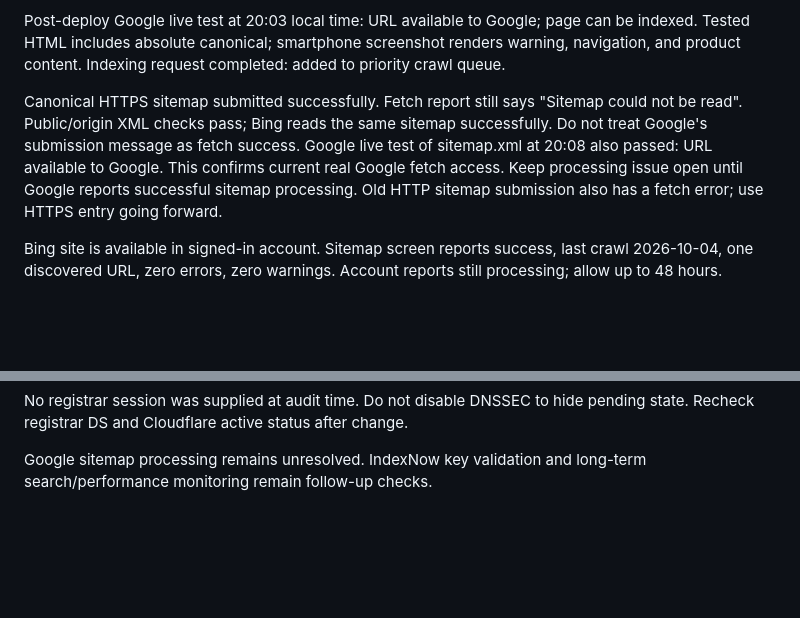
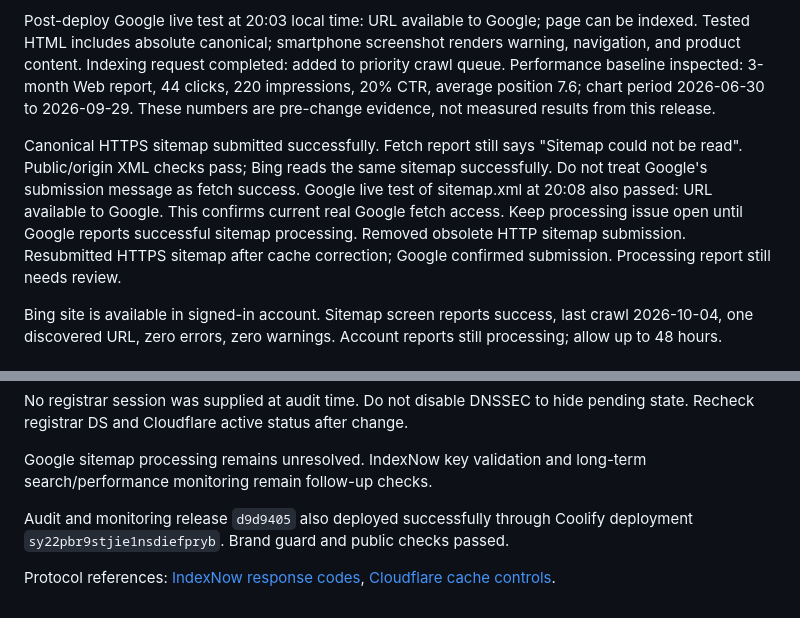
Before and after one commit to 1132-Fixer/website, a Markdown page: docs/P0-audit-2026-10-04.md, 2 parts joined by grey strips. Rendered like a GitHub page; blank space fills up the shorter version.

Commit message:
Record Google live sitemap fetch and search baseline

```diff
--- a/docs/P0-audit-2026-10-04.md
+++ b/docs/P0-audit-2026-10-04.md
@@ -97,6 +97,9 @@ Post-deploy Google live test at 20:03 local time: URL available to Google;
 page can be indexed. Tested HTML includes absolute canonical; smartphone
 screenshot renders warning, navigation, and product content.
 Indexing request completed: added to priority crawl queue.
+Performance baseline inspected: 3-month Web report, 44 clicks, 220 impressions,
+20% CTR, average position 7.6; chart period 2026-06-30 to 2026-09-29.
+These numbers are pre-change evidence, not measured results from this release.
 
 Canonical HTTPS sitemap submitted successfully. Fetch report still says
 "Sitemap could not be read". Public/origin XML checks pass; Bing reads the same
@@ -104,7 +107,8 @@ sitemap successfully. Do not treat Google's submission message as fetch success.
 Google live test of sitemap.xml at 20:08 also passed: URL available to Google.
 This confirms current real Google fetch access. Keep processing issue open until
 Google reports successful sitemap processing.
-Old HTTP sitemap submission also has a fetch error; use HTTPS entry going forward.
+Removed obsolete HTTP sitemap submission. Resubmitted HTTPS sitemap after cache
+correction; Google confirmed submission. Processing report still needs review.
 
 Bing site is available in signed-in account. Sitemap screen reports success,
 last crawl 2026-10-04, one discovered URL, zero errors, zero warnings.
@@ -155,3 +159,9 @@ pending state. Recheck registrar DS and Cloudflare active status after change.
 
 Google sitemap processing remains unresolved. IndexNow key validation and
 long-term search/performance monitoring remain follow-up checks.
+
+Audit and monitoring release `d9d9405` also deployed successfully through
+Coolify deployment `sy22pbr9stjie1nsdiefpryb`. Brand guard and public checks passed.
+
+Protocol references: [IndexNow response codes](https://www.indexnow.org/documentation),
+[Cloudflare cache controls](https://developers.cloudflare.com/cache/concepts/cache-control/).
```
